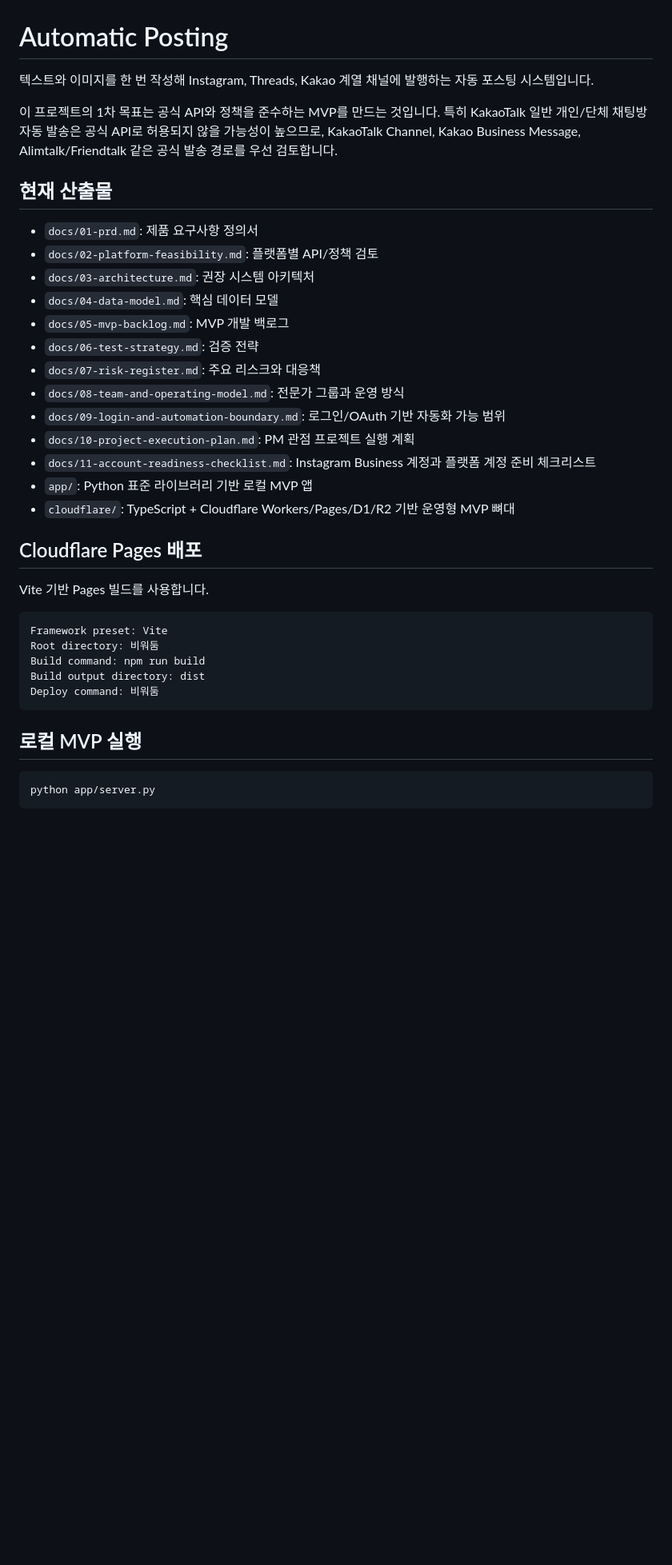
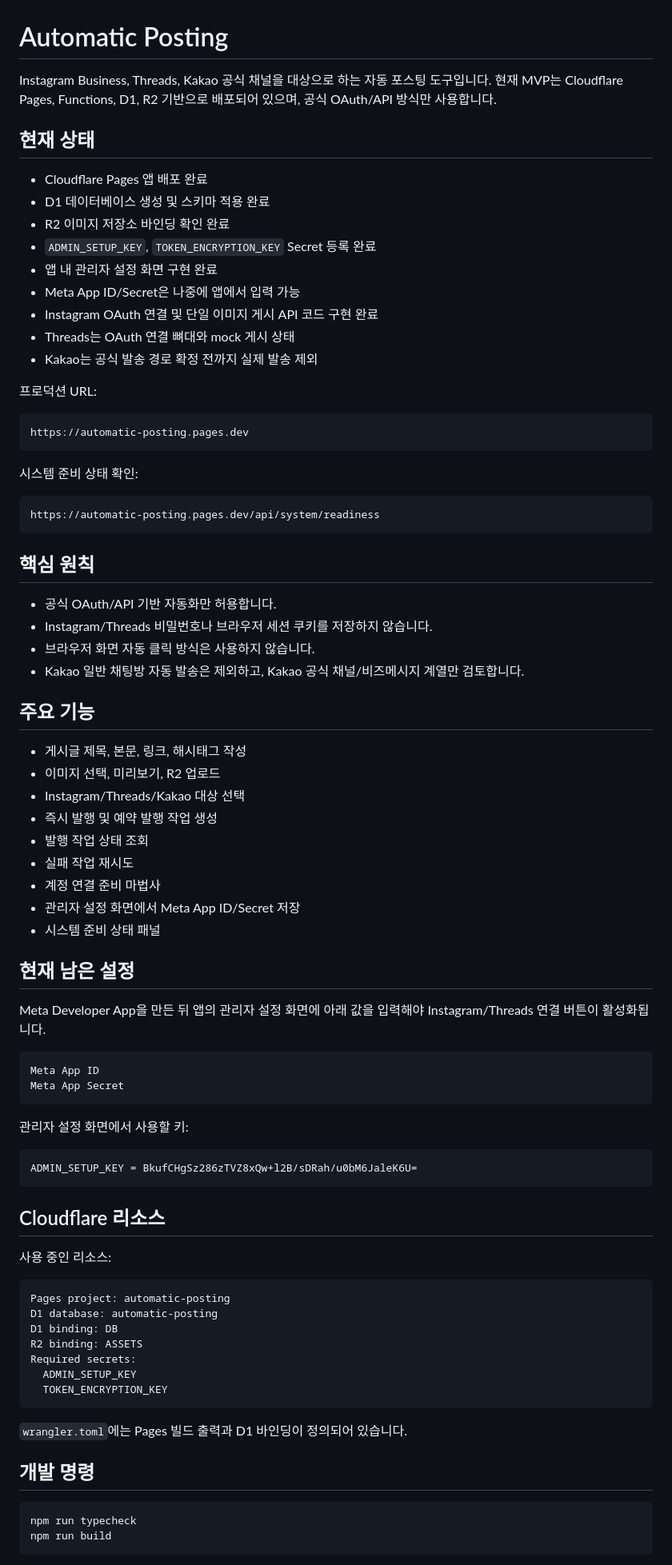
Before and after one commit to seungsukoh/automatic_posting, a Markdown page: README.md, the part around one of its changes. Shown at 80% size. GitHub-like rendering; blank space fills up the shorter version.

Commit message:
Document current system setup

````diff
--- a/README.md
+++ b/README.md
@@ -1,40 +1,85 @@
 # Automatic Posting
 
-텍스트와 이미지를 한 번 작성해 Instagram, Threads, Kakao 계열 채널에 발행하는 자동 포스팅 시스템입니다.
+Instagram Business, Threads, Kakao 공식 채널을 대상으로 하는 자동 포스팅 도구입니다. 현재 MVP는 Cloudflare Pages, Functions, D1, R2 기반으로 배포되어 있으며, 공식 OAuth/API 방식만 사용합니다.
 
-이 프로젝트의 1차 목표는 공식 API와 정책을 준수하는 MVP를 만드는 것입니다. 특히 KakaoTalk 일반 개인/단체 채팅방 자동 발송은 공식 API로 허용되지 않을 가능성이 높으므로, KakaoTalk Channel, Kakao Business Message, Alimtalk/Friendtalk 같은 공식 발송 경로를 우선 검토합니다.
+## 현재 상태
 
-## 현재 산출물
+- Cloudflare Pages 앱 배포 완료
+- D1 데이터베이스 생성 및 스키마 적용 완료
+- R2 이미지 저장소 바인딩 확인 완료
+- `ADMIN_SETUP_KEY`, `TOKEN_ENCRYPTION_KEY` Secret 등록 완료
+- 앱 내 관리자 설정 화면 구현 완료
+- Meta App ID/Secret은 나중에 앱에서 입력 가능
+- Instagram OAuth 연결 및 단일 이미지 게시 API 코드 구현 완료
+- Threads는 OAuth 연결 뼈대와 mock 게시 상태
+- Kakao는 공식 발송 경로 확정 전까지 실제 발송 제외
 
-- `docs/01-prd.md`: 제품 요구사항 정의서
-- `docs/02-platform-feasibility.md`: 플랫폼별 API/정책 검토
-- `docs/03-architecture.md`: 권장 시스템 아키텍처
-- `docs/04-data-model.md`: 핵심 데이터 모델
-- `docs/05-mvp-backlog.md`: MVP 개발 백로그
-- `docs/06-test-strategy.md`: 검증 전략
-- `docs/07-risk-register.md`: 주요 리스크와 대응책
-- `docs/08-team-and-operating-model.md`: 전문가 그룹과 운영 방식
-- `docs/09-login-and-automation-boundary.md`: 로그인/OAuth 기반 자동화 가능 범위
-- `docs/10-project-execution-plan.md`: PM 관점 프로젝트 실행 계획
-- `docs/11-account-readiness-checklist.md`: Instagram Business 계정과 플랫폼 계정 준비 체크리스트
-- `app/`: Python 표준 라이브러리 기반 로컬 MVP 앱
-- `cloudflare/`: TypeScript + Cloudflare Workers/Pages/D1/R2 기반 운영형 MVP 뼈대
-
-## Cloudflare Pages 배포
-
-Vite 기반 Pages 빌드를 사용합니다.
+프로덕션 URL:
 
 ```text
-Framework preset: Vite
-Root directory: 비워둠
-Build command: npm run build
-Build output directory: dist
-Deploy command: 비워둠
+https://automatic-posting.pages.dev
 ```
 
-## 로컬 MVP 실행
+시스템 준비 상태 확인:
+
+```text
+https://automatic-posting.pages.dev/api/system/readiness
+```
+
+## 핵심 원칙
+
+- 공식 OAuth/API 기반 자동화만 허용합니다.
+- Instagram/Threads 비밀번호나 브라우저 세션 쿠키를 저장하지 않습니다.
+- 브라우저 화면 자동 클릭 방식은 사용하지 않습니다.
+- Kakao 일반 채팅방 자동 발송은 제외하고, Kakao 공식 채널/비즈메시지 계열만 검토합니다.
+
+## 주요 기능
+
+- 게시글 제목, 본문, 링크, 해시태그 작성
+- 이미지 선택, 미리보기, R2 업로드
+- Instagram/Threads/Kakao 대상 선택
+- 즉시 발행 및 예약 발행 작업 생성
+- 발행 작업 상태 조회
+- 실패 작업 재시도
+- 계정 연결 준비 마법사
+- 관리자 설정 화면에서 Meta App ID/Secret 저장
+- 시스템 준비 상태 패널
+
+## 현재 남은 설정
+
+Meta Developer App을 만든 뒤 앱의 관리자 설정 화면에 아래 값을 입력해야 Instagram/Threads 연결 버튼이 활성화됩니다.
+
+```text
+Meta App ID
+Meta App Secret
+```
+
+관리자 설정 화면에서 사용할 키:
+
+```text
+ADMIN_SETUP_KEY = BkufCHgSz286zTVZ8xQw+l2B/sDRah/u0bM6JaleK6U=
+```
+
+## Cloudflare 리소스
+
+사용 중인 리소스:
+
+```text
+Pages project: automatic-posting
+D1 database: automatic-posting
+D1 binding: DB
+R2 binding: ASSETS
+Required secrets:
+  ADMIN_SETUP_KEY
+  TOKEN_ENCRYPTION_KEY
+```
+
+`wrangler.toml`에는 Pages 빌드 출력과 D1 바인딩이 정의되어 있습니다.
+
+## 개발 명령
 
 ```powershell
-python app/server.py
+npm run typecheck
+npm run build
 ```
 
````
Also changed, not shown: other parts of README.md (+31 -38 lines), docs/12-current-system-guide.md (added, +243 -0 lines).
